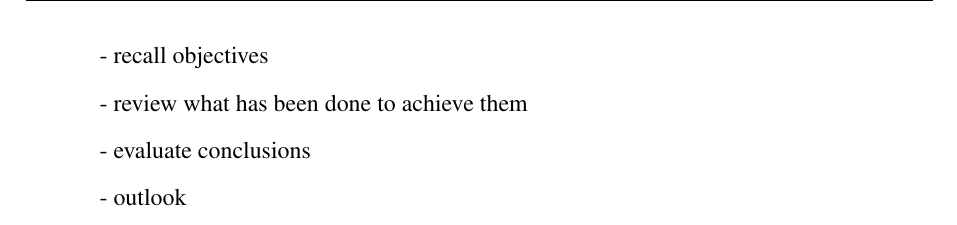
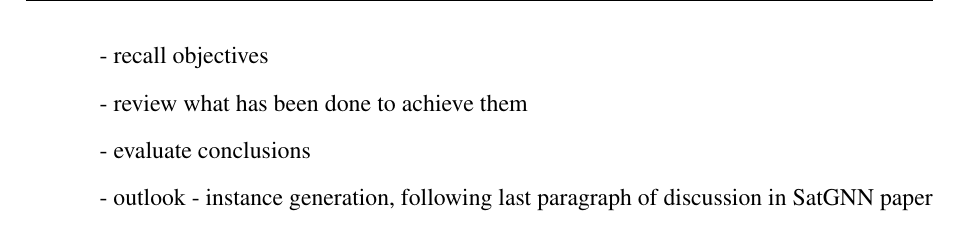
Before and after one commit to brunompacheco/msc-thesis, a LaTeX thesis (main.tex, which reads chapters/conclusion.tex): part of page 73 of 78, cut so that both start at the same text. Compiled offline with pdfLaTeX.

Commit message:
add bullet for outlook on instance generation

```diff
--- a/chapters/conclusion.tex
+++ b/chapters/conclusion.tex
@@ -16,3 +16,4 @@
 - evaluate conclusions
 
 - outlook
+    - instance generation, following last paragraph of discussion in SatGNN paper
```
